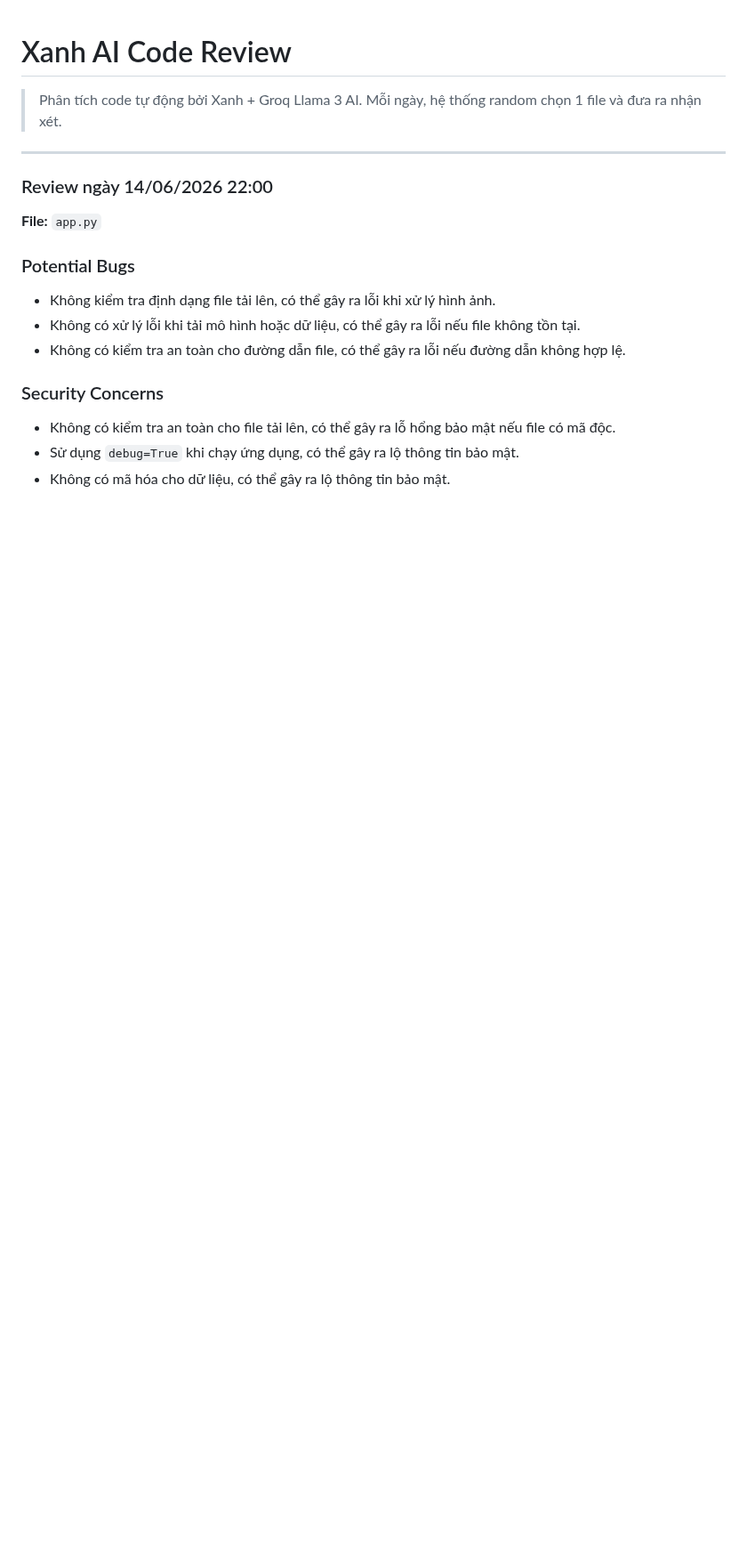
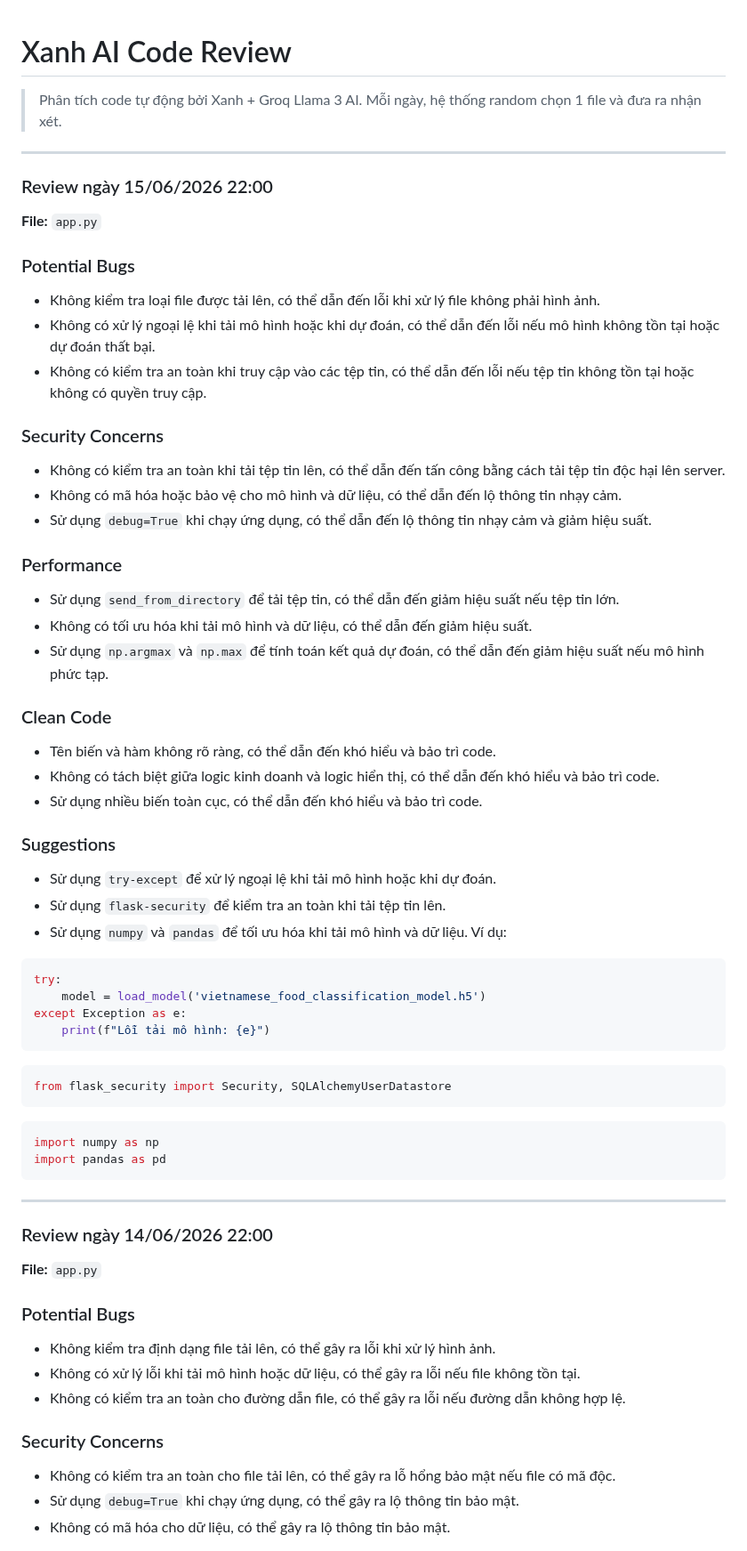
Before and after one commit to teikv/vietnamese-food-AI, a Markdown page: .xanh-review.md, the part around the change. Shown at 89% size. Drawn GitHub-style; blank space fills up the shorter version.

Commit message:
chore(ai-review): daily code structure analysis by Xanh

````diff
--- a/.xanh-review.md
+++ b/.xanh-review.md
@@ -2,6 +2,51 @@
 
 > Phân tích code tự động bởi Xanh + Groq Llama 3 AI.
 > Mỗi ngày, hệ thống random chọn 1 file và đưa ra nhận xét.
+
+---
+
+### Review ngày 15/06/2026 22:00
+
+**File:** `app.py`
+
+### Potential Bugs
+* Không kiểm tra loại file được tải lên, có thể dẫn đến lỗi khi xử lý file không phải hình ảnh.
+* Không có xử lý ngoại lệ khi tải mô hình hoặc khi dự đoán, có thể dẫn đến lỗi nếu mô hình không tồn tại hoặc dự đoán thất bại.
+* Không có kiểm tra an toàn khi truy cập vào các tệp tin, có thể dẫn đến lỗi nếu tệp tin không tồn tại hoặc không có quyền truy cập.
+
+### Security Concerns
+* Không có kiểm tra an toàn khi tải tệp tin lên, có thể dẫn đến tấn công bằng cách tải tệp tin độc hại lên server.
+* Không có mã hóa hoặc bảo vệ cho mô hình và dữ liệu, có thể dẫn đến lộ thông tin nhạy cảm.
+* Sử dụng `debug=True` khi chạy ứng dụng, có thể dẫn đến lộ thông tin nhạy cảm và giảm hiệu suất.
+
+### Performance
+* Sử dụng `send_from_directory` để tải tệp tin, có thể dẫn đến giảm hiệu suất nếu tệp tin lớn.
+* Không có tối ưu hóa khi tải mô hình và dữ liệu, có thể dẫn đến giảm hiệu suất.
+* Sử dụng `np.argmax` và `np.max` để tính toán kết quả dự đoán, có thể dẫn đến giảm hiệu suất nếu mô hình phức tạp.
+
+### Clean Code
+* Tên biến và hàm không rõ ràng, có thể dẫn đến khó hiểu và bảo trì code.
+* Không có tách biệt giữa logic kinh doanh và logic hiển thị, có thể dẫn đến khó hiểu và bảo trì code.
+* Sử dụng nhiều biến toàn cục, có thể dẫn đến khó hiểu và bảo trì code.
+
+### Suggestions
+* Sử dụng `try-except` để xử lý ngoại lệ khi tải mô hình hoặc khi dự đoán.
+* Sử dụng `flask-security` để kiểm tra an toàn khi tải tệp tin lên.
+* Sử dụng `numpy` và `pandas` để tối ưu hóa khi tải mô hình và dữ liệu.
+Ví dụ:
+```python
+try:
+    model = load_model('vietnamese_food_classification_model.h5')
+except Exception as e:
+    print(f"Lỗi tải mô hình: {e}")
+```
+```python
+from flask_security import Security, SQLAlchemyUserDatastore
+```
+```python
+import numpy as np
+import pandas as pd
+```
 
 ---
 
````
